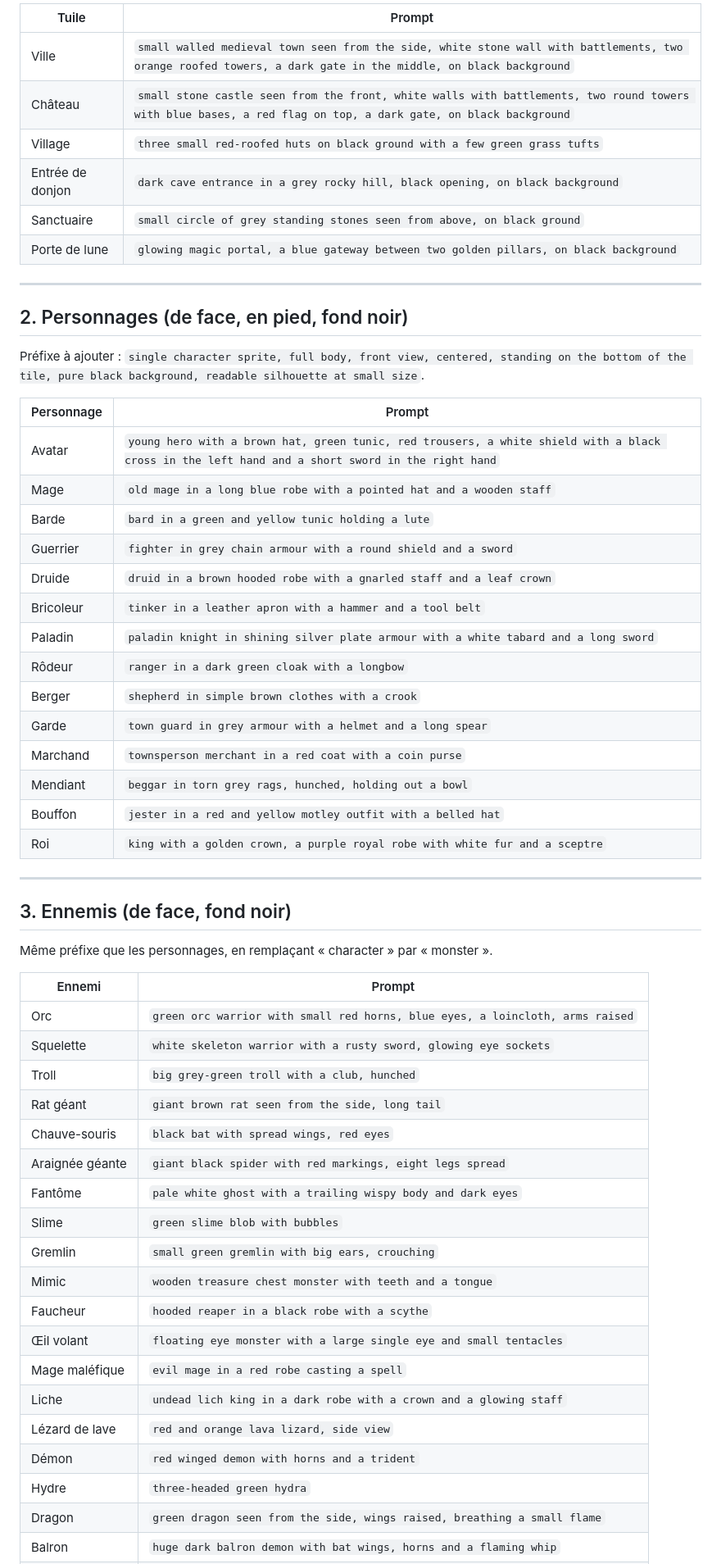
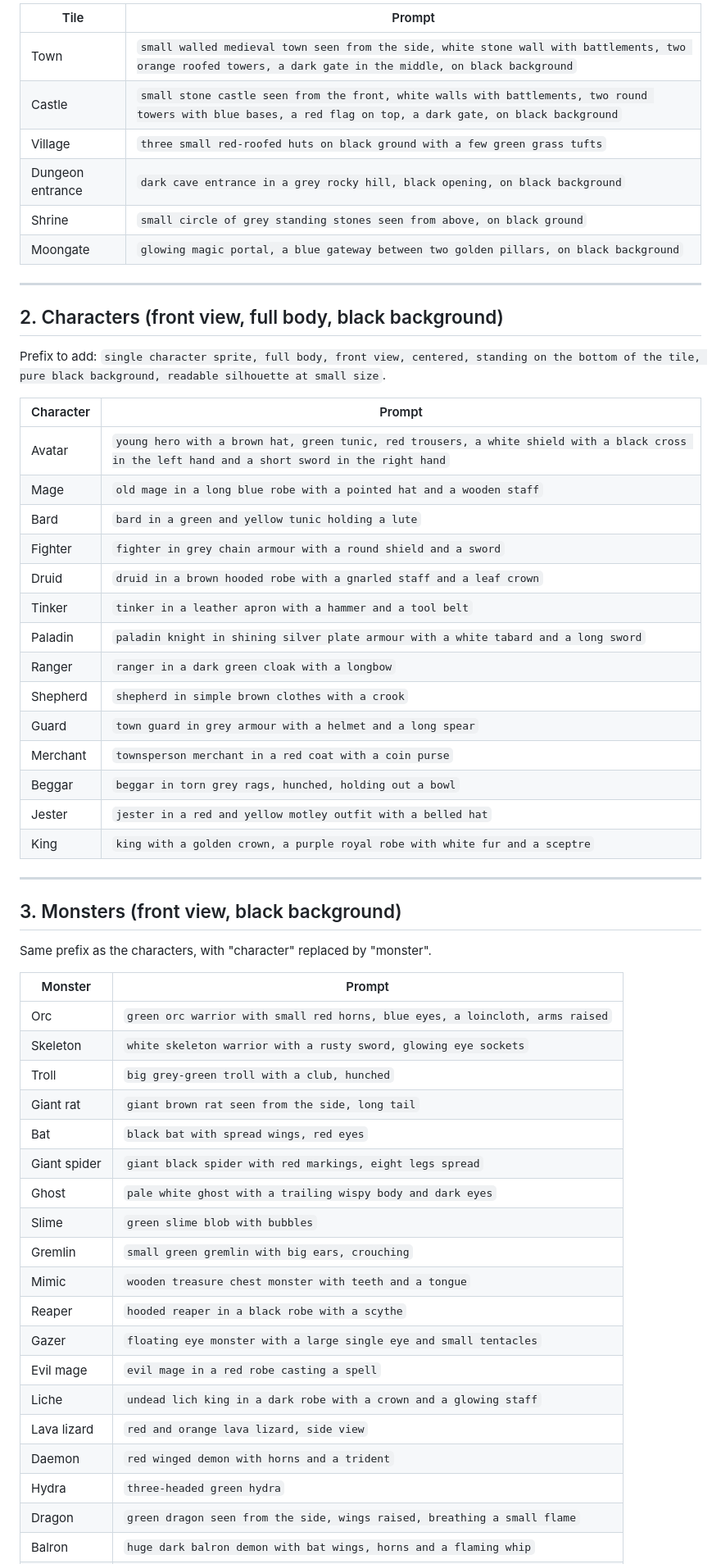
Before and after one commit to cyberbobjr/ultima4-ts, a Markdown page: docs/PIXEL_ART_PROMPTS.md, the part around one of its changes. Shown at 82% size. Rendered like a GitHub page.

```diff
--- a/docs/PIXEL_ART_PROMPTS.md
+++ b/docs/PIXEL_ART_PROMPTS.md
@@ -64,61 +62,61 @@ mouvement reste fluide.
 
-| Tuile | Prompt |
+| Tile | Prompt |
 |---|---|
-| Ville | `small walled medieval town seen from the side, white stone wall with battlements, two orange roofed towers, a dark gate in the middle, on black background` |
-| Château | `small stone castle seen from the front, white walls with battlements, two round towers with blue bases, a red flag on top, a dark gate, on black background` |
+| Town | `small walled medieval town seen from the side, white stone wall with battlements, two orange roofed towers, a dark gate in the middle, on black background` |
+| Castle | `small stone castle seen from the front, white walls with battlements, two round towers with blue bases, a red flag on top, a dark gate, on black background` |
 | Village | `three small red-roofed huts on black ground with a few green grass tufts` |
-| Entrée de donjon | `dark cave entrance in a grey rocky hill, black opening, on black background` |
-| Sanctuaire | `small circle of grey standing stones seen from above, on black ground` |
-| Porte de lune | `glowing magic portal, a blue gateway between two golden pillars, on black background` |
+| Dungeon entrance | `dark cave entrance in a grey rocky hill, black opening, on black background` |
+| Shrine | `small circle of grey standing stones seen from above, on black ground` |
+| Moongate | `glowing magic portal, a blue gateway between two golden pillars, on black background` |
 
 ---
 
-## 2. Personnages (de face, en pied, fond noir)
+## 2. Characters (front view, full body, black background)
 
-Préfixe à ajouter : `single character sprite, full body, front view, centered, standing on the bottom of
+Prefix to add: `single character sprite, full body, front view, centered, standing on the bottom of
 the tile, pure black background, readable silhouette at small size`.
 
-| Personnage | Prompt |
+| Character | Prompt |
 |---|---|
 | Avatar | `young hero with a brown hat, green tunic, red trousers, a white shield with a black cross in the left hand and a short sword in the right hand` |
 | Mage | `old mage in a long blue robe with a pointed hat and a wooden staff` |
-| Barde | `bard in a green and yellow tunic holding a lute` |
-| Guerrier | `fighter in grey chain armour with a round shield and a sword` |
-| Druide | `druid in a brown hooded robe with a gnarled staff and a leaf crown` |
-| Bricoleur | `tinker in a leather apron with a hammer and a tool belt` |
+| Bard | `bard in a green and yellow tunic holding a lute` |
+| Fighter | `fighter in grey chain armour with a round shield and a sword` |
+| Druid | `druid in a brown hooded robe with a gnarled staff and a leaf crown` |
+| Tinker | `tinker in a leather apron with a hammer and a tool belt` |
 | Paladin | `paladin knight in shining silver plate armour with a white tabard and a long sword` |
-| Rôdeur | `ranger in a dark green cloak with a longbow` |
-| Berger | `shepherd in simple brown clothes with a crook` |
-| Garde | `town guard in grey armour with a helmet and a long spear` |
-| Marchand | `townsperson merchant in a red coat with a coin purse` |
-| Mendiant | `beggar in torn grey rags, hunched, holding out a bowl` |
-| Bouffon | `jester in a red and yellow motley outfit with a belled hat` |
-| Roi | `king with a golden crown, a purple royal robe with white fur and a sceptre` |
+| Ranger | `ranger in a dark green cloak with a longbow` |
+| Shepherd | `shepherd in simple brown clothes with a crook` |
+| Guard | `town guard in grey armour with a helmet and a long spear` |
+| Merchant | `townsperson merchant in a red coat with a coin purse` |
+| Beggar | `beggar in torn grey rags, hunched, holding out a bowl` |
+| Jester | `jester in a red and yellow motley outfit with a belled hat` |
+| King | `king with a golden crown, a purple royal robe with white fur and a sceptre` |
 
 ---
 
-## 3. Ennemis (de face, fond noir)
+## 3. Monsters (front view, black background)
 
-Même préfixe que les personnages, en remplaçant « character » par « monster ».
+Same prefix as the characters, with "character" replaced by "monster".
 
-| Ennemi | Prompt |
+| Monster | Prompt |
 |---|---|
 | Orc | `green orc warrior with small red horns, blue eyes, a loincloth, arms raised` |
-| Squelette | `white skeleton warrior with a rusty sword, glowing eye sockets` |
+| Skeleton | `white skeleton warrior with a rusty sword, glowing eye sockets` |
 | Troll | `big grey-green troll with a club, hunched` |
-| Rat géant | `giant brown rat seen from the side, long tail` |
-| Chauve-souris | `black bat with spread wings, red eyes` |
-| Araignée géante | `giant black spider with red markings, eight legs spread` |
-| Fantôme | `pale white ghost with a trailing wispy body and dark eyes` |
+| Giant rat | `giant brown rat seen from the side, long tail` |
+| Bat | `black bat with spread wings, red eyes` |
+| Giant spider | `giant black spider with red markings, eight legs spread` |
+| Ghost | `pale white ghost with a trailing wispy body and dark eyes` |
 | Slime | `green slime blob with bubbles` |
 | Gremlin | `small green gremlin with big ears, crouching` |
 | Mimic | `wooden treasure chest monster with teeth and a tongue` |
-| Faucheur | `hooded reaper in a black robe with a scythe` |
-| Œil volant | `floating eye monster with a large single eye and small tentacles` |
-| Mage maléfique | `evil mage in a red robe casting a spell` |
+| Reaper | `hooded reaper in a black robe with a scythe` |
+| Gazer | `floating eye monster with a large single eye and small tentacles` |
+| Evil mage | `evil mage in a red robe casting a spell` |
 | Liche | `undead lich king in a dark robe with a crown and a glowing staff` |
-| Lézard de lave | `red and orange lava lizard, side view` |
-| Démon | `red winged demon with horns and a trident` |
-| Hydre | `three-headed green hydra` |
+| Lava lizard | `red and orange lava lizard, side view` |
+| Daemon | `red winged demon with horns and a trident` |
+| Hydra | `three-headed green hydra` |
 | Dragon | `green dragon seen from the side, wings raised, breathing a small flame` |
 | Balron | `huge dark balron demon with bat wings, horns and a flaming whip` |
```
Also changed, not shown: other parts of docs/PIXEL_ART_PROMPTS.md (+56 -59 lines).
